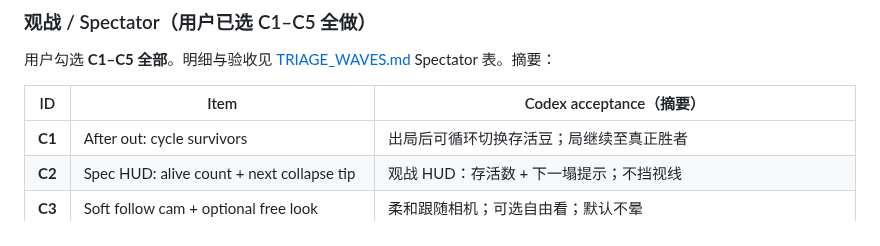
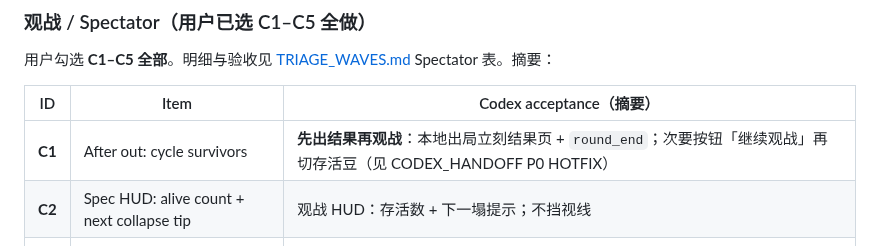
Before and after one commit to liush2yuxjtu/blockbean-collapse, a Markdown page: PRD.md, the part around the change. Drawn GitHub-style.

```diff
--- a/PRD.md
+++ b/PRD.md
@@ -347,7 +347,7 @@ Hook rule: **first 3 seconds must show collapse or push-off** so Douyin / Bilibi
 
 | ID | Item | Codex acceptance（摘要） |
 |----|------|--------------------------|
-| **C1** | After out: cycle survivors | 出局后可循环切换存活豆；局继续至真正胜者 |
+| **C1** | After out: cycle survivors | **先出结果再观战**：本地出局立刻结果页 + `round_end`；次要按钮「继续观战」再切存活豆（见 CODEX_HANDOFF P0 HOTFIX） |
 | **C2** | Spec HUD: alive count + next collapse tip | 观战 HUD：存活数 + 下一塌提示；不挡视线 |
 | **C3** | Soft follow cam + optional free look | 柔和跟随相机；可选自由看；默认不晕 |
 | **C4** | Caption strip for big moments | 大场面（连推/终局）字幕条；可关 |
```
Also changed, not shown: CODEX_HANDOFF.md (+59 -0 lines), TRIAGE_WAVES.md (+1 -1 lines).
